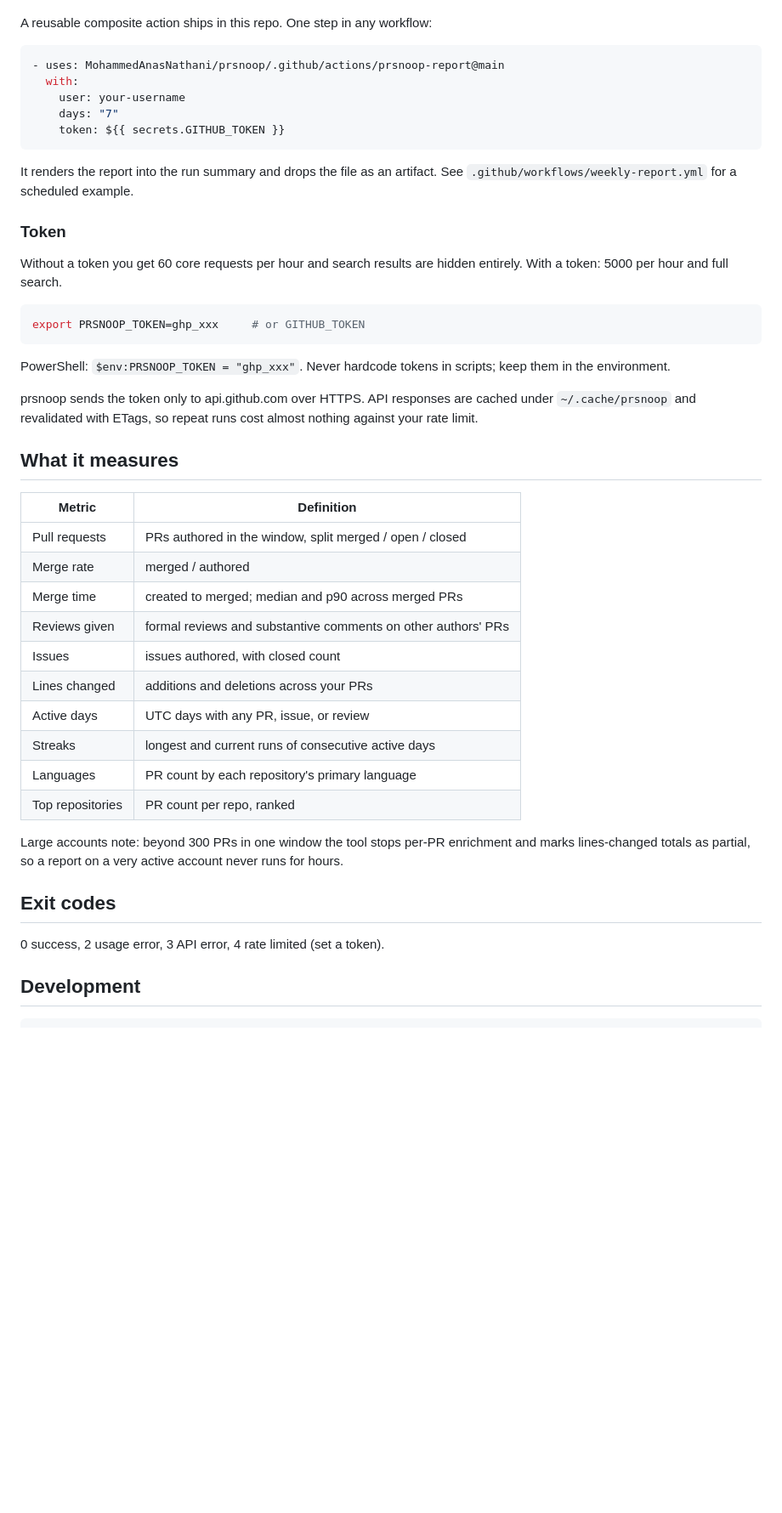
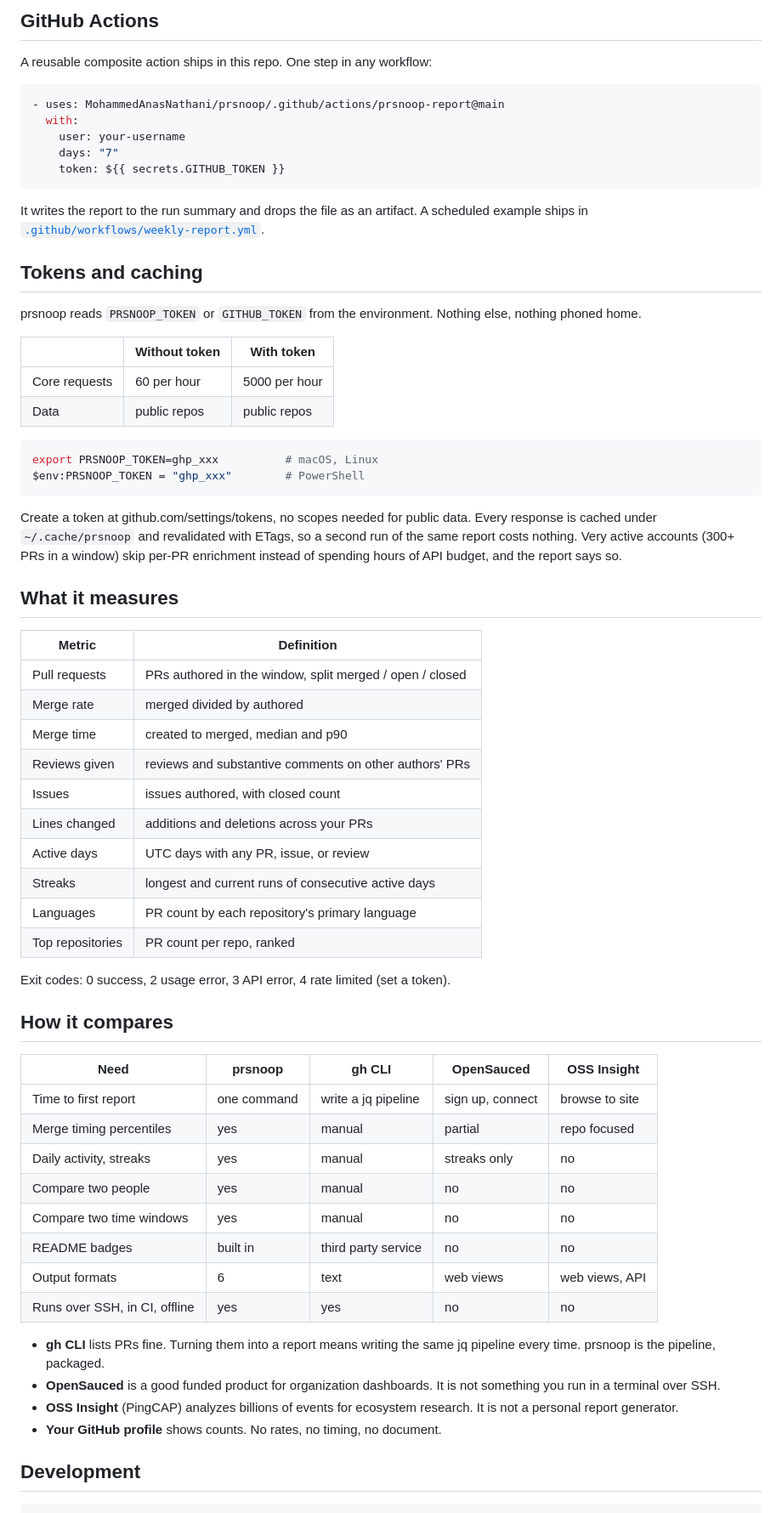
Before and after one commit to MohammedAnasNathani/prsnoop, a Markdown page: README.md, the part around one of its changes. Shown at 85% size. Rendered like a GitHub page; blank space fills up the shorter version.

Commit message:
readme rewrite

````diff
--- a/README.md
+++ b/README.md
@@ -142,3 +161,4 @@ dependency once generated: the SVGs live in your README.
+## GitHub Actions
 
 A reusable composite action ships in this repo. One step in any workflow:
 
@@ -150,34 +170,38 @@ A reusable composite action ships in this repo. One step in any workflow:
     token: ${{ secrets.GITHUB_TOKEN }}
 ```
 
-It renders the report into the run summary and drops the file as an
-artifact. See `.github/workflows/weekly-report.yml` for a scheduled
-example.
+It writes the report to the run summary and drops the file as an artifact.
+A scheduled example ships in [`.github/workflows/weekly-report.yml`](.github/workflows/weekly-report.yml).
 
-### Token
+## Tokens and caching
 
-Without a token you get 60 core requests per hour and search results are
-hidden entirely. With a token: 5000 per hour and full search.
+prsnoop reads `PRSNOOP_TOKEN` or `GITHUB_TOKEN` from the environment.
+Nothing else, nothing phoned home.
+
+| | Without token | With token |
+|---|---|---|
+| Core requests | 60 per hour | 5000 per hour |
+| Data | public repos | public repos |
 
 ```bash
-export PRSNOOP_TOKEN=ghp_xxx     # or GITHUB_TOKEN
+export PRSNOOP_TOKEN=ghp_xxx          # macOS, Linux
+$env:PRSNOOP_TOKEN = "ghp_xxx"        # PowerShell
 ```
 
-PowerShell: `$env:PRSNOOP_TOKEN = "ghp_xxx"`. Never hardcode tokens in
-scripts; keep them in the environment.
-
-prsnoop sends the token only to api.github.com over HTTPS. API responses
-are cached under `~/.cache/prsnoop` and revalidated with ETags, so repeat
-runs cost almost nothing against your rate limit.
+Create a token at github.com/settings/tokens, no scopes needed for public
+data. Every response is cached under `~/.cache/prsnoop` and revalidated
+with ETags, so a second run of the same report costs nothing. Very active
+accounts (300+ PRs in a window) skip per-PR enrichment instead of
+spending hours of API budget, and the report says so.
 
 ## What it measures
 
 | Metric | Definition |
 |---|---|
 | Pull requests | PRs authored in the window, split merged / open / closed |
-| Merge rate | merged / authored |
-| Merge time | created to merged; median and p90 across merged PRs |
-| Reviews given | formal reviews and substantive comments on other authors' PRs |
+| Merge rate | merged divided by authored |
+| Merge time | created to merged, median and p90 |
+| Reviews given | reviews and substantive comments on other authors' PRs |
 | Issues | issues authored, with closed count |
 | Lines changed | additions and deletions across your PRs |
 | Active days | UTC days with any PR, issue, or review |
@@ -185,13 +209,29 @@ runs cost almost nothing against your rate limit.
 | Languages | PR count by each repository's primary language |
 | Top repositories | PR count per repo, ranked |
 
-Large accounts note: beyond 300 PRs in one window the tool stops per-PR
-enrichment and marks lines-changed totals as partial, so a report on a very
-active account never runs for hours.
+Exit codes: 0 success, 2 usage error, 3 API error, 4 rate limited
+(set a token).
 
-## Exit codes
+## How it compares
 
-0 success, 2 usage error, 3 API error, 4 rate limited (set a token).
+| Need | prsnoop | gh CLI | OpenSauced | OSS Insight |
+|---|---|---|---|---|
+| Time to first report | one command | write a jq pipeline | sign up, connect | browse to site |
+| Merge timing percentiles | yes | manual | partial | repo focused |
+| Daily activity, streaks | yes | manual | streaks only | no |
+| Compare two people | yes | manual | no | no |
+| Compare two time windows | yes | manual | no | no |
+| README badges | built in | third party service | no | no |
+| Output formats | 6 | text | web views | web views, API |
+| Runs over SSH, in CI, offline | yes | yes | no | no |
+
+- **gh CLI** lists PRs fine. Turning them into a report means writing the
+  same jq pipeline every time. prsnoop is the pipeline, packaged.
+- **OpenSauced** is a good funded product for organization dashboards.
+  It is not something you run in a terminal over SSH.
+- **OSS Insight** (PingCAP) analyzes billions of events for ecosystem
+  research. It is not a personal report generator.
+- **Your GitHub profile** shows counts. No rates, no timing, no document.
 
 ## Development
 
````
Also changed, not shown: other parts of README.md (+120 -104 lines).
